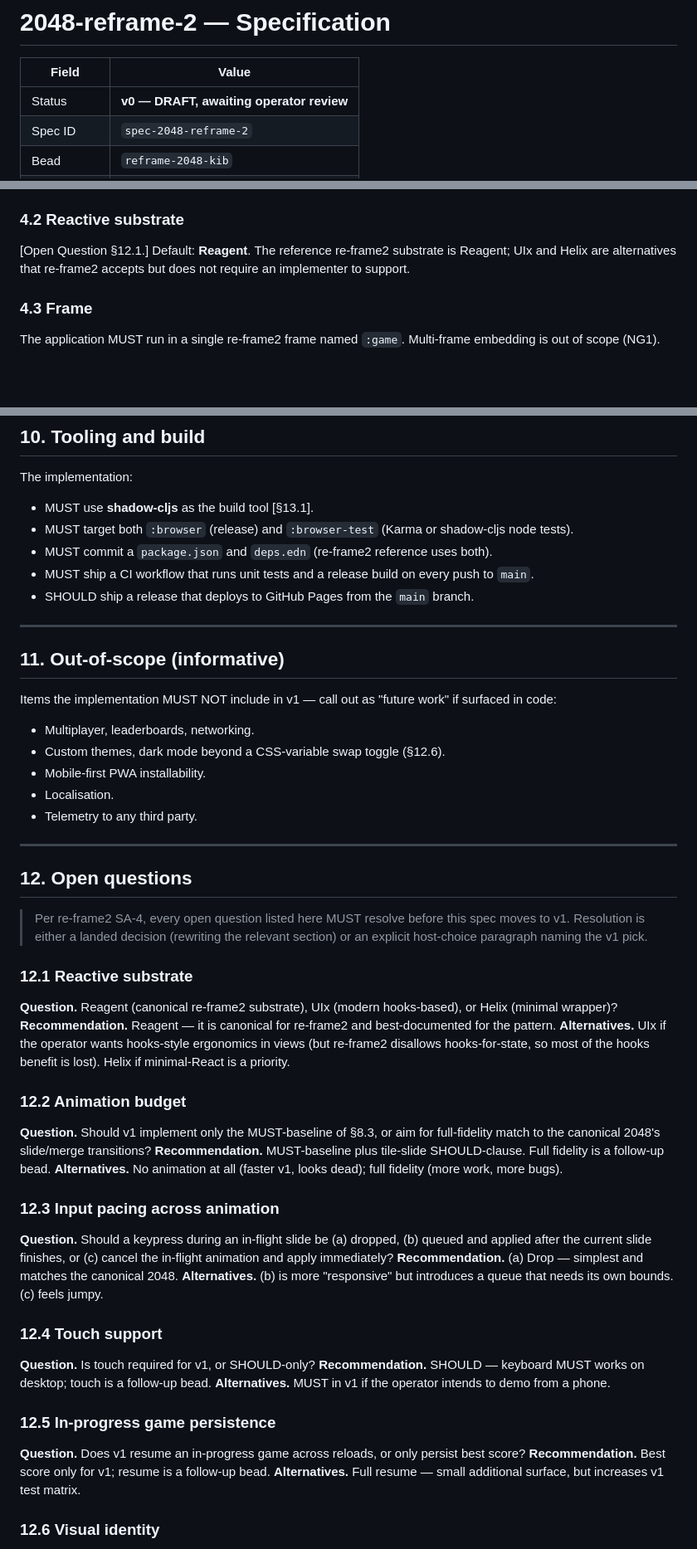
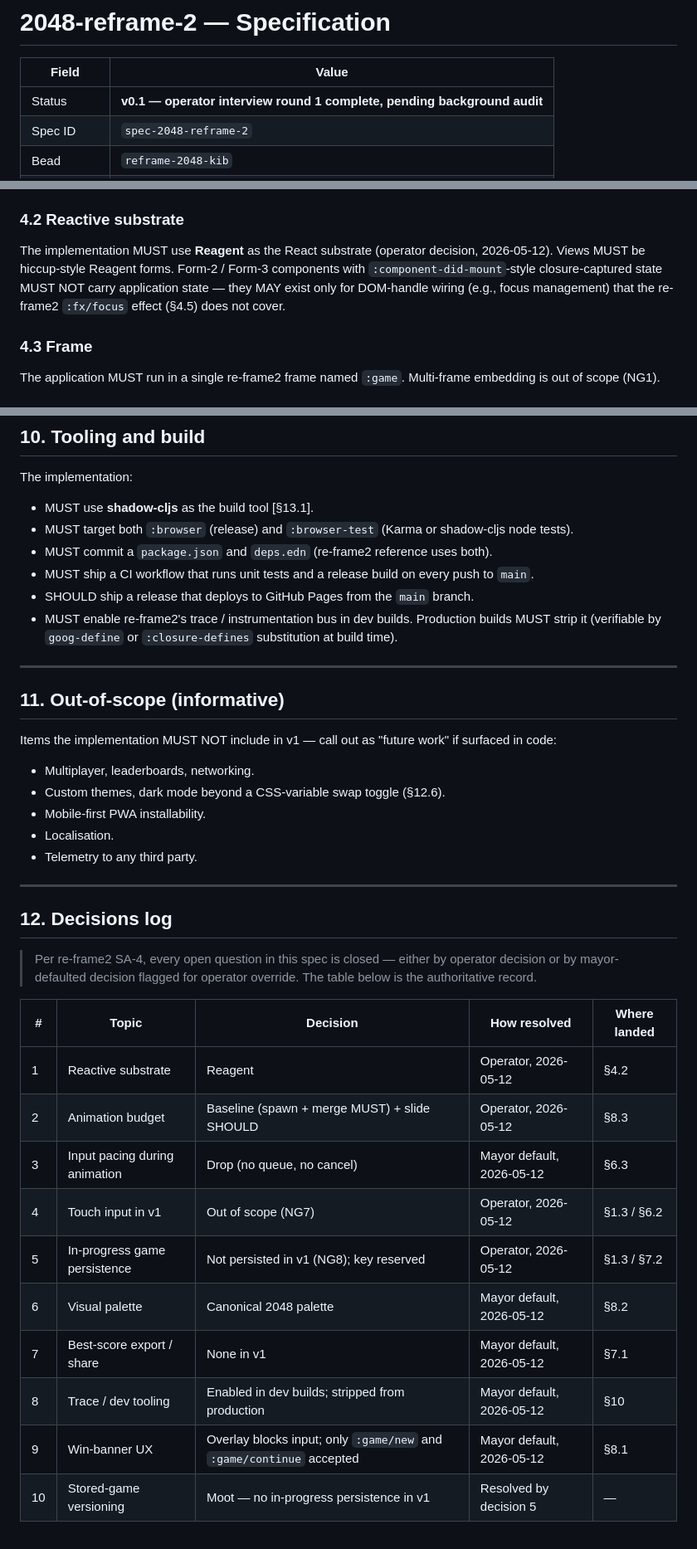
Before and after one commit to coltnz/2048-reframe-2, a Markdown page: ai/specs/2048-reframe-2.md, 3 parts joined by grey strips. Shown at 83% size. Drawn GitHub-style; blank space fills up the shorter version.

```diff
--- a/ai/specs/2048-reframe-2.md
+++ b/ai/specs/2048-reframe-2.md
@@ -2,7 +2,7 @@
 
 | Field           | Value                                              |
 |-----------------|----------------------------------------------------|
-| Status          | **v0 — DRAFT, awaiting operator review**           |
+| Status          | **v0.1 — operator interview round 1 complete, pending background audit** |
 | Spec ID         | `spec-2048-reframe-2`                              |
 | Bead            | `reframe-2048-kib`                                 |
 | Editor          | Mayor (Claude session)                             |
@@ -163,7 +165,7 @@ The implementation MUST be built on the **re-frame2** pattern [§13.1]. It MUST
 
 ### 4.2 Reactive substrate
 
-[Open Question §12.1.] Default: **Reagent**. The reference re-frame2 substrate is Reagent; UIx and Helix are alternatives that re-frame2 accepts but does not require an implementer to support.
+The implementation MUST use **Reagent** as the React substrate (operator decision, 2026-05-12). Views MUST be hiccup-style Reagent forms. Form-2 / Form-3 components with `:component-did-mount`-style closure-captured state MUST NOT carry application state — they MAY exist only for DOM-handle wiring (e.g., focus management) that the re-frame2 `:fx/focus` effect (§4.5) does not cover.
 
 ### 4.3 Frame
 
@@ -384,6 +393,7 @@ The implementation:
 - MUST commit a `package.json` and `deps.edn` (re-frame2 reference uses both).
 - MUST ship a CI workflow that runs unit tests and a release build on every push to `main`.
 - SHOULD ship a release that deploys to GitHub Pages from the `main` branch.
+- MUST enable re-frame2's trace / instrumentation bus in dev builds. Production builds MUST strip it (verifiable by `goog-define` or `:closure-defines` substitution at build time).
 
 ---
 
@@ -399,39 +409,20 @@ Items the implementation MUST NOT include in v1 — call out as "future work" if
 
 ---
 
-## 12. Open questions
+## 12. Decisions log
 
-> Per re-frame2 SA-4, every open question listed here MUST resolve before this spec moves to v1. Resolution is either a landed decision (rewriting the relevant section) or an explicit host-choice paragraph naming the v1 pick.
+> Per re-frame2 SA-4, every open question in this spec is closed — either by operator decision or by mayor-defaulted decision flagged for operator override. The table below is the authoritative record.
 
-### 12.1 Reactive substrate
+| #  | Topic                              | Decision                                                                 | How resolved               | Where landed       |
+|----|------------------------------------|---------------------------------------------------------------------------|----------------------------|--------------------|
+| 1  | Reactive substrate                 | Reagent                                                                  | Operator, 2026-05-12       | §4.2               |
+| 2  | Animation budget                   | Baseline (spawn + merge MUST) + slide SHOULD                             | Operator, 2026-05-12       | §8.3               |
+| 3  | Input pacing during animation      | Drop (no queue, no cancel)                                               | Mayor default, 2026-05-12  | §6.3               |
+| 4  | Touch input in v1                  | Out of scope (NG7)                                                       | Operator, 2026-05-12       | §1.3 / §6.2        |
+| 5  | In-progress game persistence       | Not persisted in v1 (NG8); key reserved                                  | Operator, 2026-05-12       | §1.3 / §7.2        |
+| 6  | Visual palette                     | Canonical 2048 palette                                                   | Mayor default, 2026-05-12  | §8.2               |
+| 7  | Best-score export / share          | None in v1                                                               | Mayor default, 2026-05-12  | §7.1               |
+| 8  | Trace / dev tooling                | Enabled in dev builds; stripped from production                          | Mayor default, 2026-05-12  | §10                |
+| 9  | Win-banner UX                      | Overlay blocks input; only `:game/new` and `:game/continue` accepted     | Mayor default, 2026-05-12  | §8.1               |
+| 10 | Stored-game versioning             | Moot — no in-progress persistence in v1                                  | Resolved by decision 5     | —                  |
 
-**Question.** Reagent (canonical re-frame2 substrate), UIx (modern hooks-based), or Helix (minimal wrapper)?
-**Recommendation.** Reagent — it is canonical for re-frame2 and best-documented for the pattern.
-**Alternatives.** UIx if the operator wants hooks-style ergonomics in views (but re-frame2 disallows hooks-for-state, so most of the hooks benefit is lost). Helix if minimal-React is a priority.
-
-### 12.2 Animation budget
-
-**Question.** Should v1 implement only the MUST-baseline of §8.3, or aim for full-fidelity match to the canonical 2048's slide/merge transitions?
-**Recommendation.** MUST-baseline plus tile-slide SHOULD-clause. Full fidelity is a follow-up bead.
-**Alternatives.** No animation at all (faster v1, looks dead); full fidelity (more work, more bugs).
-
-### 12.3 Input pacing across animation
-
-**Question.** Should a keypress during an in-flight slide be (a) dropped, (b) queued and applied after the current slide finishes, or (c) cancel the in-flight animation and apply immediately?
-**Recommendation.** (a) Drop — simplest and matches the canonical 2048.
-**Alternatives.** (b) is more "responsive" but introduces a queue that needs its own bounds. (c) feels jumpy.
-
-### 12.4 Touch support
-
-**Question.** Is touch required for v1, or SHOULD-only?
-**Recommendation.** SHOULD — keyboard MUST works on desktop; touch is a follow-up bead.
-**Alternatives.** MUST in v1 if the operator intends to demo from a phone.
-
-### 12.5 In-progress game persistence
-
-**Question.** Does v1 resume an in-progress game across reloads, or only persist best score?
-**Recommendation.** Best score only for v1; resume is a follow-up bead.
-**Alternatives.** Full resume — small additional surface, but increases v1 test matrix.
-
-### 12.6 Visual identity
-
```
Also changed, not shown: other parts of ai/specs/2048-reframe-2.md (+20 -37 lines).
